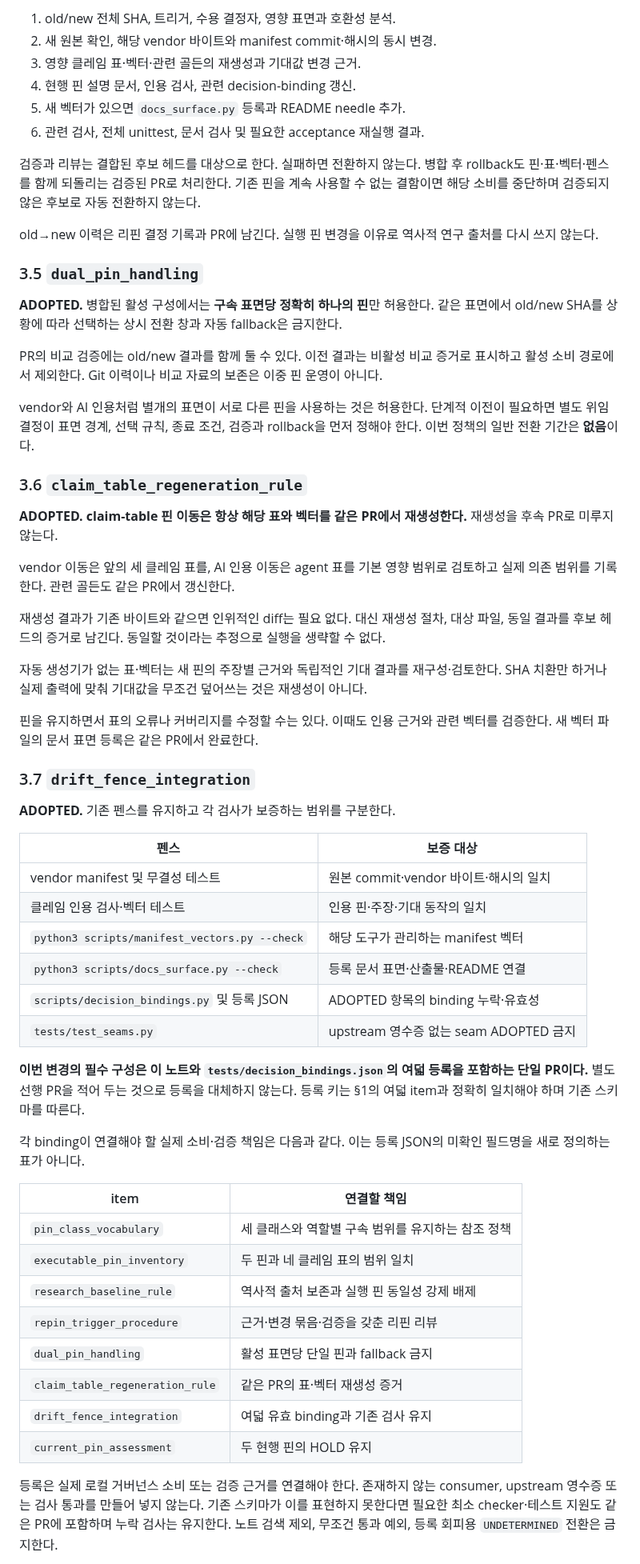
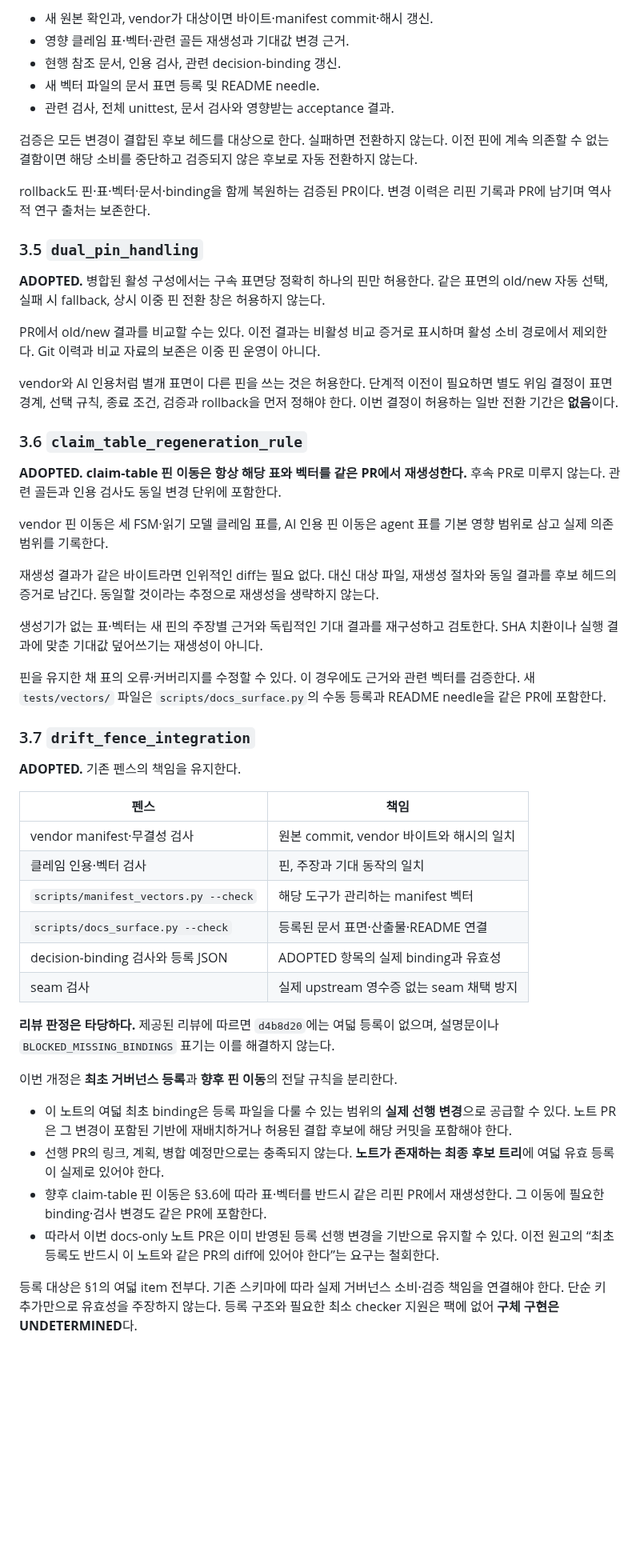
Before and after one commit to SUNBURN-Golden/KIX-CAPITAL, a Markdown page: docs/decisions/CAPITAL_UPSTREAM_REPINS.md, the part around one of its changes. Shown at 80% size. Rendered like a GitHub page; blank space fills up the shorter version.

Commit message:
upstream-repin-policy-decision: fix round 3 [decision revision]

```diff
--- a/docs/decisions/CAPITAL_UPSTREAM_REPINS.md
+++ b/docs/decisions/CAPITAL_UPSTREAM_REPINS.md
@@ -95,62 +93,55 @@ upstream main 전진, 최신화만을 위한 변경, 연구 기준 갱신, 의
 
-1. old/new 전체 SHA, 트리거, 수용 결정자, 영향 표면과 호환성 분석.
-2. 새 원본 확인, 해당 vendor 바이트와 manifest commit·해시의 동시 변경.
-3. 영향 클레임 표·벡터·관련 골든의 재생성과 기대값 변경 근거.
-4. 현행 핀 설명 문서, 인용 검사, 관련 decision-binding 갱신.
-5. 새 벡터가 있으면 `docs_surface.py` 등록과 README needle 추가.
-6. 관련 검사, 전체 unittest, 문서 검사 및 필요한 acceptance 재실행 결과.
+- 새 원본 확인과, vendor가 대상이면 바이트·manifest commit·해시 갱신.
+- 영향 클레임 표·벡터·관련 골든 재생성과 기대값 변경 근거.
+- 현행 참조 문서, 인용 검사, 관련 decision-binding 갱신.
+- 새 벡터 파일의 문서 표면 등록 및 README needle.
+- 관련 검사, 전체 unittest, 문서 검사와 영향받는 acceptance 결과.
 
-검증과 리뷰는 결합된 후보 헤드를 대상으로 한다. 실패하면 전환하지 않는다. 병합 후 rollback도 핀·표·벡터·펜스를 함께 되돌리는 검증된 PR로 처리한다. 기존 핀을 계속 사용할 수 없는 결함이면 해당 소비를 중단하며 검증되지 않은 후보로 자동 전환하지 않는다.
+검증은 모든 변경이 결합된 후보 헤드를 대상으로 한다. 실패하면 전환하지 않는다. 이전 핀에 계속 의존할 수 없는 결함이면 해당 소비를 중단하고 검증되지 않은 후보로 자동 전환하지 않는다.
 
-old→new 이력은 리핀 결정 기록과 PR에 남긴다. 실행 핀 변경을 이유로 역사적 연구 출처를 다시 쓰지 않는다.
+rollback도 핀·표·벡터·문서·binding을 함께 복원하는 검증된 PR이다. 변경 이력은 리핀 기록과 PR에 남기며 역사적 연구 출처는 보존한다.
 
 ### 3.5 `dual_pin_handling`
 
-**ADOPTED.** 병합된 활성 구성에서는 **구속 표면당 정확히 하나의 핀**만 허용한다. 같은 표면에서 old/new SHA를 상황에 따라 선택하는 상시 전환 창과 자동 fallback은 금지한다.
+**ADOPTED.** 병합된 활성 구성에서는 구속 표면당 정확히 하나의 핀만 허용한다. 같은 표면의 old/new 자동 선택, 실패 시 fallback, 상시 이중 핀 전환 창은 허용하지 않는다.
 
-PR의 비교 검증에는 old/new 결과를 함께 둘 수 있다. 이전 결과는 비활성 비교 증거로 표시하고 활성 소비 경로에서 제외한다. Git 이력이나 비교 자료의 보존은 이중 핀 운영이 아니다.
+PR에서 old/new 결과를 비교할 수는 있다. 이전 결과는 비활성 비교 증거로 표시하며 활성 소비 경로에서 제외한다. Git 이력과 비교 자료의 보존은 이중 핀 운영이 아니다.
 
-vendor와 AI 인용처럼 별개의 표면이 서로 다른 핀을 사용하는 것은 허용한다. 단계적 이전이 필요하면 별도 위임 결정이 표면 경계, 선택 규칙, 종료 조건, 검증과 rollback을 먼저 정해야 한다. 이번 정책의 일반 전환 기간은 **없음**이다.
+vendor와 AI 인용처럼 별개 표면이 다른 핀을 쓰는 것은 허용한다. 단계적 이전이 필요하면 별도 위임 결정이 표면 경계, 선택 규칙, 종료 조건, 검증과 rollback을 먼저 정해야 한다. 이번 결정이 허용하는 일반 전환 기간은 **없음**이다.
 
 ### 3.6 `claim_table_regeneration_rule`
 
-**ADOPTED. claim-table 핀 이동은 항상 해당 표와 벡터를 같은 PR에서 재생성한다.** 재생성을 후속 PR로 미루지 않는다.
+**ADOPTED. claim-table 핀 이동은 항상 해당 표와 벡터를 같은 PR에서 재생성한다.** 후속 PR로 미루지 않는다. 관련 골든과 인용 검사도 동일 변경 단위에 포함한다.
 
-vendor 이동은 앞의 세 클레임 표를, AI 인용 이동은 agent 표를 기본 영향 범위로 검토하고 실제 의존 범위를 기록한다. 관련 골든도 같은 PR에서 갱신한다.
+vendor 핀 이동은 세 FSM·읽기 모델 클레임 표를, AI 인용 핀 이동은 agent 표를 기본 영향 범위로 삼고 실제 의존 범위를 기록한다.
 
-재생성 결과가 기존 바이트와 같으면 인위적인 diff는 필요 없다. 대신 재생성 절차, 대상 파일, 동일 결과를 후보 헤드의 증거로 남긴다. 동일할 것이라는 추정으로 실행을 생략할 수 없다.
+재생성 결과가 같은 바이트라면 인위적인 diff는 필요 없다. 대신 대상 파일, 재생성 절차와 동일 결과를 후보 헤드의 증거로 남긴다. 동일할 것이라는 추정으로 재생성을 생략하지 않는다.
 
-자동 생성기가 없는 표·벡터는 새 핀의 주장별 근거와 독립적인 기대 결과를 재구성·검토한다. SHA 치환만 하거나 실제 출력에 맞춰 기대값을 무조건 덮어쓰는 것은 재생성이 아니다.
+생성기가 없는 표·벡터는 새 핀의 주장별 근거와 독립적인 기대 결과를 재구성하고 검토한다. SHA 치환이나 실행 결과에 맞춘 기대값 덮어쓰기는 재생성이 아니다.
 
-핀을 유지하면서 표의 오류나 커버리지를 수정할 수는 있다. 이때도 인용 근거와 관련 벡터를 검증한다. 새 벡터 파일의 문서 표면 등록은 같은 PR에서 완료한다.
+핀을 유지한 채 표의 오류·커버리지를 수정할 수 있다. 이 경우에도 근거와 관련 벡터를 검증한다. 새 `tests/vectors/` 파일은 `scripts/docs_surface.py`의 수동 등록과 README needle을 같은 PR에 포함한다.
 
 ### 3.7 `drift_fence_integration`
 
-**ADOPTED.** 기존 펜스를 유지하고 각 검사가 보증하는 범위를 구분한다.
+**ADOPTED.** 기존 펜스의 책임을 유지한다.
 
-| 펜스 | 보증 대상 |
+| 펜스 | 책임 |
 |---|---|
-| vendor manifest 및 무결성 테스트 | 원본 commit·vendor 바이트·해시의 일치 |
-| 클레임 인용 검사·벡터 테스트 | 인용 핀·주장·기대 동작의 일치 |
-| `python3 scripts/manifest_vectors.py --check` | 해당 도구가 관리하는 manifest 벡터 |
-| `python3 scripts/docs_surface.py --check` | 등록 문서 표면·산출물·README 연결 |
-| `scripts/decision_bindings.py` 및 등록 JSON | ADOPTED 항목의 binding 누락·유효성 |
-| `tests/test_seams.py` | upstream 영수증 없는 seam ADOPTED 금지 |
+| vendor manifest·무결성 검사 | 원본 commit, vendor 바이트와 해시의 일치 |
+| 클레임 인용·벡터 검사 | 핀, 주장과 기대 동작의 일치 |
+| `scripts/manifest_vectors.py --check` | 해당 도구가 관리하는 manifest 벡터 |
+| `scripts/docs_surface.py --check` | 등록된 문서 표면·산출물·README 연결 |
+| decision-binding 검사와 등록 JSON | ADOPTED 항목의 실제 binding과 유효성 |
+| seam 검사 | 실제 upstream 영수증 없는 seam 채택 방지 |
 
-**이번 변경의 필수 구성은 이 노트와 `tests/decision_bindings.json`의 여덟 등록을 포함하는 단일 PR이다.** 별도 선행 PR을 적어 두는 것으로 등록을 대체하지 않는다. 등록 키는 §1의 여덟 item과 정확히 일치해야 하며 기존 스키마를 따른다.
+**리뷰 판정은 타당하다.** 제공된 리뷰에 따르면 `d4b8d20`에는 여덟 등록이 없으며, 설명문이나 `BLOCKED_MISSING_BINDINGS` 표기는 이를 해결하지 않는다.
 
-각 binding이 연결해야 할 실제 소비·검증 책임은 다음과 같다. 이는 등록 JSON의 미확인 필드명을 새로 정의하는 표가 아니다.
+이번 개정은 **최초 거버넌스 등록**과 **향후 핀 이동**의 전달 규칙을 분리한다.
 
-| item | 연결할 책임 |
-|---|---|
-| `pin_class_vocabulary` | 세 클래스와 역할별 구속 범위를 유지하는 참조 정책 |
-| `executable_pin_inventory` | 두 핀과 네 클레임 표의 범위 일치 |
-| `research_baseline_rule` | 역사적 출처 보존과 실행 핀 동일성 강제 배제 |
-| `repin_trigger_procedure` | 근거·변경 묶음·검증을 갖춘 리핀 리뷰 |
-| `dual_pin_handling` | 활성 표면당 단일 핀과 fallback 금지 |
-| `claim_table_regeneration_rule` | 같은 PR의 표·벡터 재생성 증거 |
-| `drift_fence_integration` | 여덟 유효 binding과 기존 검사 유지 |
-| `current_pin_assessment` | 두 현행 핀의 HOLD 유지 |
+- 이 노트의 여덟 최초 binding은 등록 파일을 다룰 수 있는 범위의 **실제 선행 변경**으로 공급할 수 있다. 노트 PR은 그 변경이 포함된 기반에 재배치하거나 허용된 결합 후보에 해당 커밋을 포함해야 한다.
+- 선행 PR의 링크, 계획, 병합 예정만으로는 충족되지 않는다. **노트가 존재하는 최종 후보 트리**에 여덟 유효 등록이 실제로 있어야 한다.
+- 향후 claim-table 핀 이동은 §3.6에 따라 표·벡터를 반드시 같은 리핀 PR에서 재생성한다. 그 이동에 필요한 binding·검사 변경도 같은 PR에 포함한다.
+- 따라서 이번 docs-only 노트 PR은 이미 반영된 등록 선행 변경을 기반으로 유지할 수 있다. 이전 원고의 “최초 등록도 반드시 이 노트와 같은 PR의 diff에 있어야 한다”는 요구는 철회한다.
 
-등록은 실제 로컬 거버넌스 소비 또는 검증 근거를 연결해야 한다. 존재하지 않는 consumer, upstream 영수증 또는 검사 통과를 만들어 넣지 않는다. 기존 스키마가 이를 표현하지 못한다면 필요한 최소 checker·테스트 지원도 같은 PR에 포함하며 누락 검사는 유지한다. 노트 검색 제외, 무조건 통과 예외, 등록 회피용 `UNDETERMINED` 전환은 금지한다.
+등록 대상은 §1의 여덟 item 전부다. 기존 스키마에 따라 실제 거버넌스 소비·검증 책임을 연결해야 한다. 단순 키 추가만으로 유효성을 주장하지 않는다. 등록 구조와 필요한 최소 checker 지원은 팩에 없어 **구체 구현은 UNDETERMINED**다.
 
```
Also changed, not shown: other parts of docs/decisions/CAPITAL_UPSTREAM_REPINS.md (+97 -89 lines).
